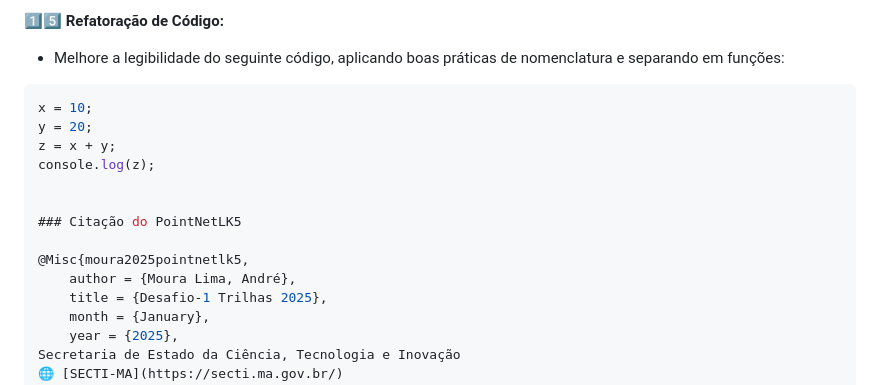
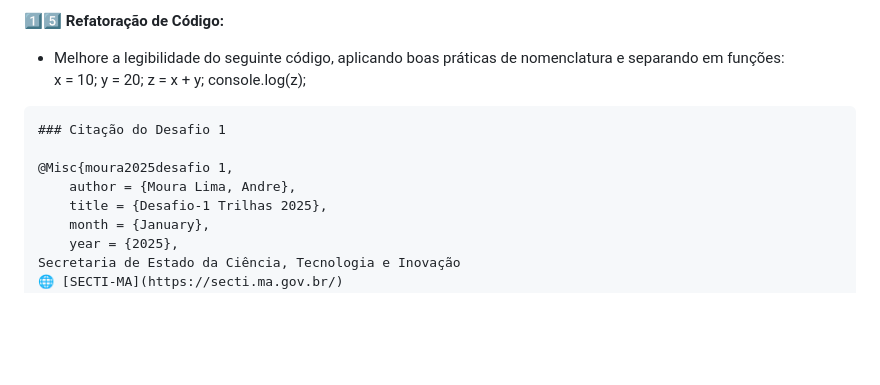
Before and after one commit to AndreMouraL/Desafio-1, a Markdown page: README.md, the part around the change. Rendered like a GitHub page; blank space fills up the shorter version.

Commit message:
Desafio 1

````diff
--- a/README.md
+++ b/README.md
@@ -73,18 +73,17 @@ Implemente as seguintes tarefas utilizando **JavaScript**.
 
 1️⃣5️⃣ **Refatoração de Código:**
 - Melhore a legibilidade do seguinte código, aplicando boas práticas de nomenclatura e separando em funções:
-
-```javascript
 x = 10;
 y = 20;
 z = x + y;
 console.log(z);
 
 
-### Citação do PointNetLK5
+```
+### Citação do Desafio 1
 
-@Misc{moura2025pointnetlk5,
-    author = {Moura Lima, André},
+@Misc{moura2025desafio 1,
+    author = {Moura Lima, Andre},
     title = {Desafio-1 Trilhas 2025},
     month = {January},
     year = {2025},
````
